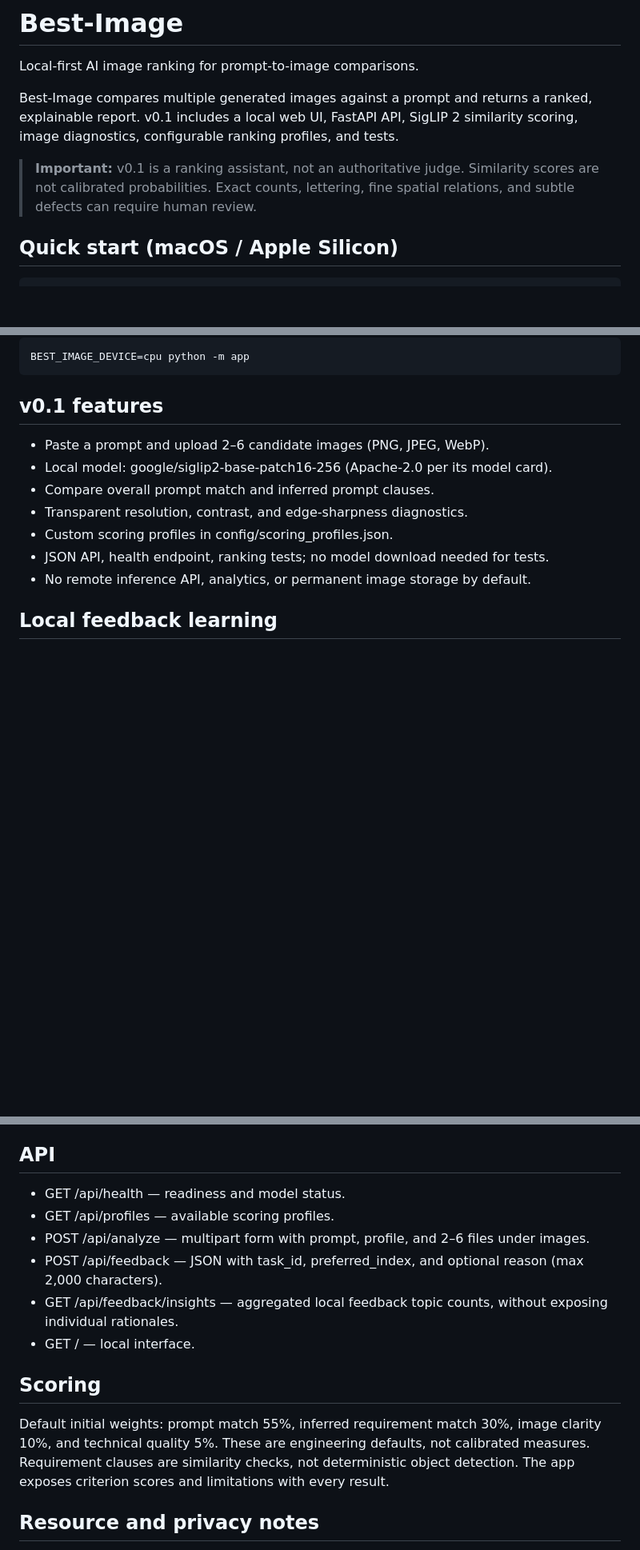
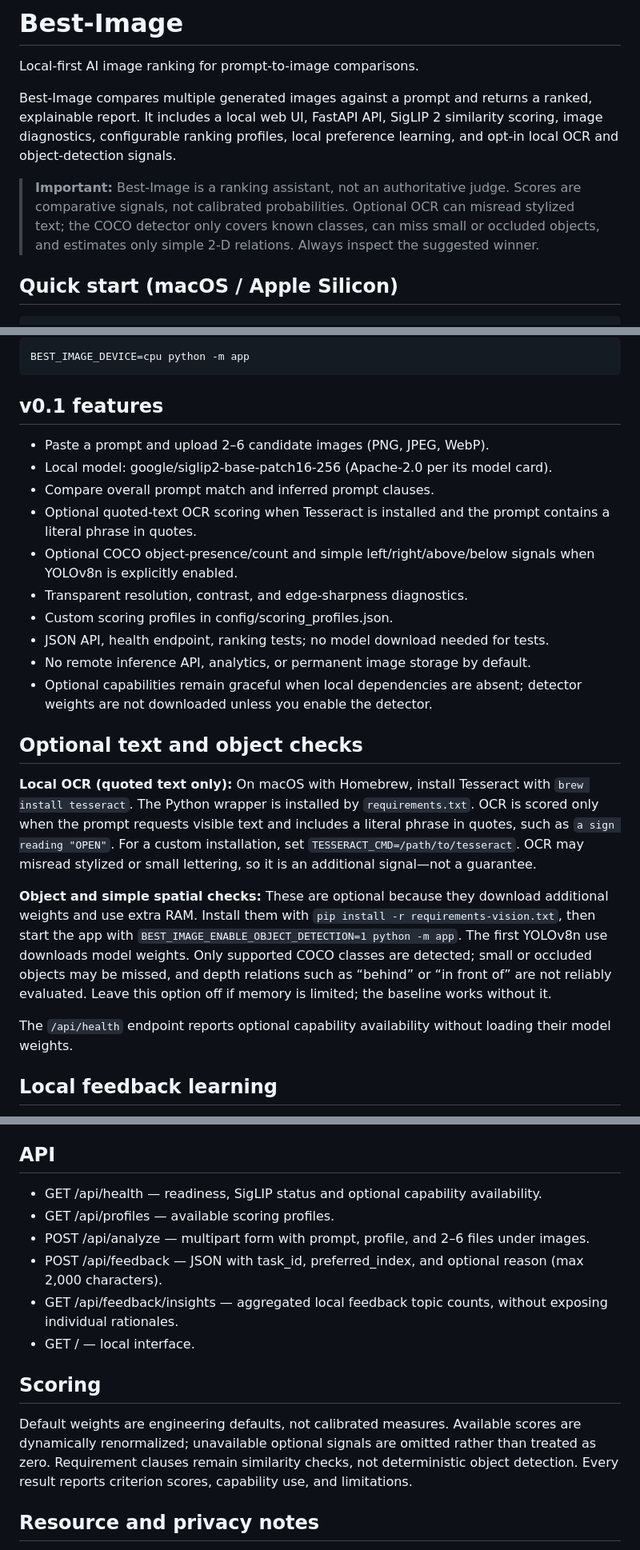
Before and after one commit to jayDevCodes/Best-Image, a Markdown page: README.md, 3 parts joined by grey strips. Shown at 80% size. Rendered like a GitHub page; blank space fills up the shorter version.

Commit message:
docs: explain optional local visual capabilities

```diff
--- a/README.md
+++ b/README.md
@@ -2,9 +2,9 @@
 
 Local-first AI image ranking for prompt-to-image comparisons.
 
-Best-Image compares multiple generated images against a prompt and returns a ranked, explainable report. v0.1 includes a local web UI, FastAPI API, SigLIP 2 similarity scoring, image diagnostics, configurable ranking profiles, and tests.
+Best-Image compares multiple generated images against a prompt and returns a ranked, explainable report. It includes a local web UI, FastAPI API, SigLIP 2 similarity scoring, image diagnostics, configurable ranking profiles, local preference learning, and opt-in local OCR and object-detection signals.
 
-> **Important:** v0.1 is a ranking assistant, not an authoritative judge. Similarity scores are not calibrated probabilities. Exact counts, lettering, fine spatial relations, and subtle defects can require human review.
+> **Important:** Best-Image is a ranking assistant, not an authoritative judge. Scores are comparative signals, not calibrated probabilities. Optional OCR can misread stylized text; the COCO detector only covers known classes, can miss small or occluded objects, and estimates only simple 2-D relations. Always inspect the suggested winner.
 
 ## Quick start (macOS / Apple Silicon)
 
@@ -33,10 +33,21 @@ BEST_IMAGE_DEVICE=cpu python -m app
 - Paste a prompt and upload 2–6 candidate images (PNG, JPEG, WebP).
 - Local model: google/siglip2-base-patch16-256 (Apache-2.0 per its model card).
 - Compare overall prompt match and inferred prompt clauses.
+- Optional quoted-text OCR scoring when Tesseract is installed and the prompt contains a literal phrase in quotes.
+- Optional COCO object-presence/count and simple left/right/above/below signals when YOLOv8n is explicitly enabled.
 - Transparent resolution, contrast, and edge-sharpness diagnostics.
 - Custom scoring profiles in config/scoring_profiles.json.
 - JSON API, health endpoint, ranking tests; no model download needed for tests.
 - No remote inference API, analytics, or permanent image storage by default.
+- Optional capabilities remain graceful when local dependencies are absent; detector weights are not downloaded unless you enable the detector.
+
+## Optional text and object checks
+
+**Local OCR (quoted text only):** On macOS with Homebrew, install Tesseract with `brew install tesseract`. The Python wrapper is installed by `requirements.txt`. OCR is scored only when the prompt requests visible text and includes a literal phrase in quotes, such as `a sign reading "OPEN"`. For a custom installation, set `TESSERACT_CMD=/path/to/tesseract`. OCR may misread stylized or small lettering, so it is an additional signal—not a guarantee.
+
+**Object and simple spatial checks:** These are optional because they download additional weights and use extra RAM. Install them with `pip install -r requirements-vision.txt`, then start the app with `BEST_IMAGE_ENABLE_OBJECT_DETECTION=1 python -m app`. The first YOLOv8n use downloads model weights. Only supported COCO classes are detected; small or occluded objects may be missed, and depth relations such as “behind” or “in front of” are not reliably evaluated. Leave this option off if memory is limited; the baseline works without it.
+
+The `/api/health` endpoint reports optional capability availability without loading their model weights.
 
 ## Local feedback learning
 
@@ -46,7 +57,7 @@ See [docs/FEEDBACK_LEARNING.md](docs/FEEDBACK_LEARNING.md) for the learning rule
 
 ## API
 
-- GET /api/health — readiness and model status.
+- GET /api/health — readiness, SigLIP status and optional capability availability.
 - GET /api/profiles — available scoring profiles.
 - POST /api/analyze — multipart form with prompt, profile, and 2–6 files under images.
 - POST /api/feedback — JSON with task_id, preferred_index, and optional reason (max 2,000 characters).
@@ -55,7 +66,7 @@ See [docs/FEEDBACK_LEARNING.md](docs/FEEDBACK_LEARNING.md) for the learning rule
 
 ## Scoring
 
-Default initial weights: prompt match 55%, inferred requirement match 30%, image clarity 10%, and technical quality 5%. These are engineering defaults, not calibrated measures. Requirement clauses are similarity checks, not deterministic object detection. The app exposes criterion scores and limitations with every result.
+Default weights are engineering defaults, not calibrated measures. Available scores are dynamically renormalized; unavailable optional signals are omitted rather than treated as zero. Requirement clauses remain similarity checks, not deterministic object detection. Every result reports criterion scores, capability use, and limitations.
 
 ## Resource and privacy notes
 
```
Also changed, not shown: other parts of README.md (+1 -1 lines).
